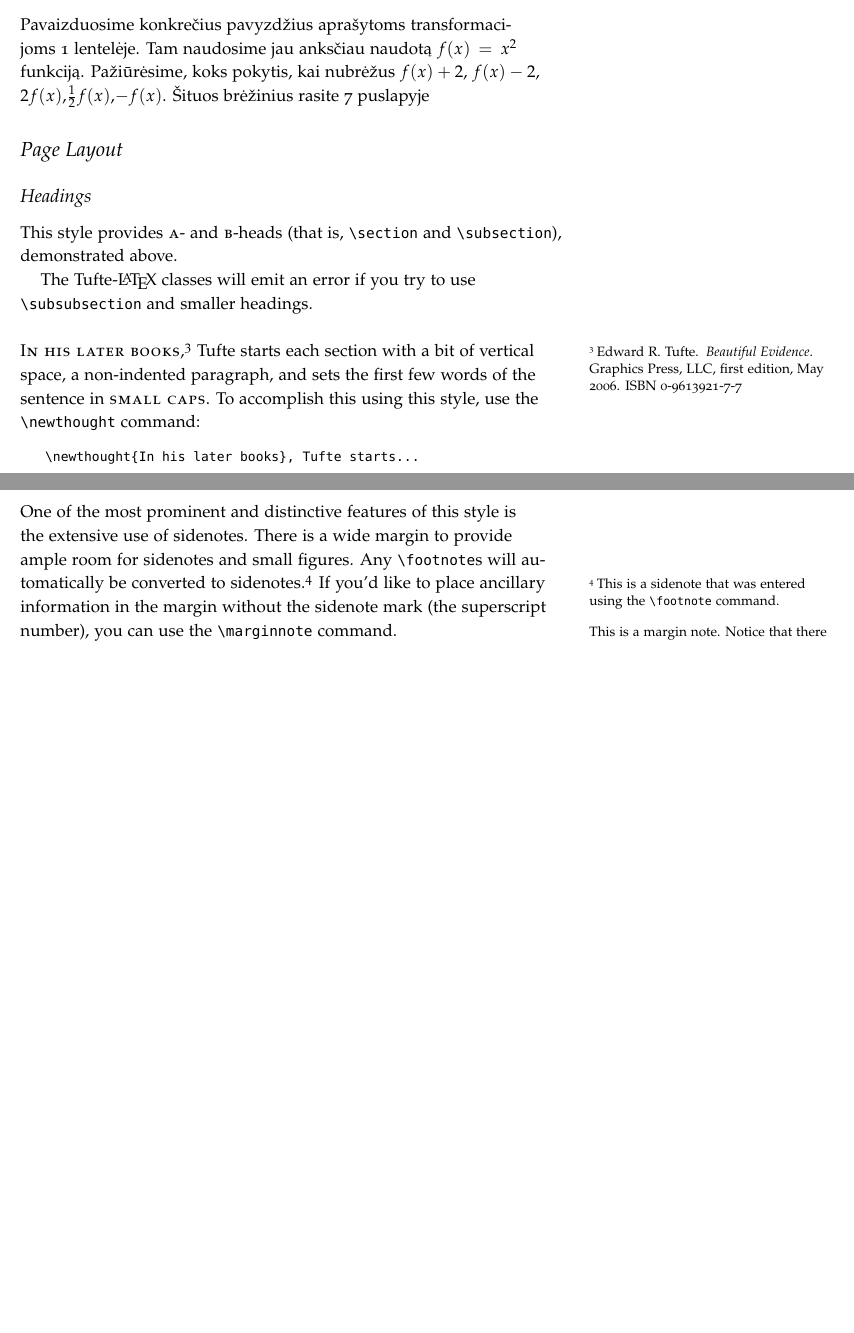
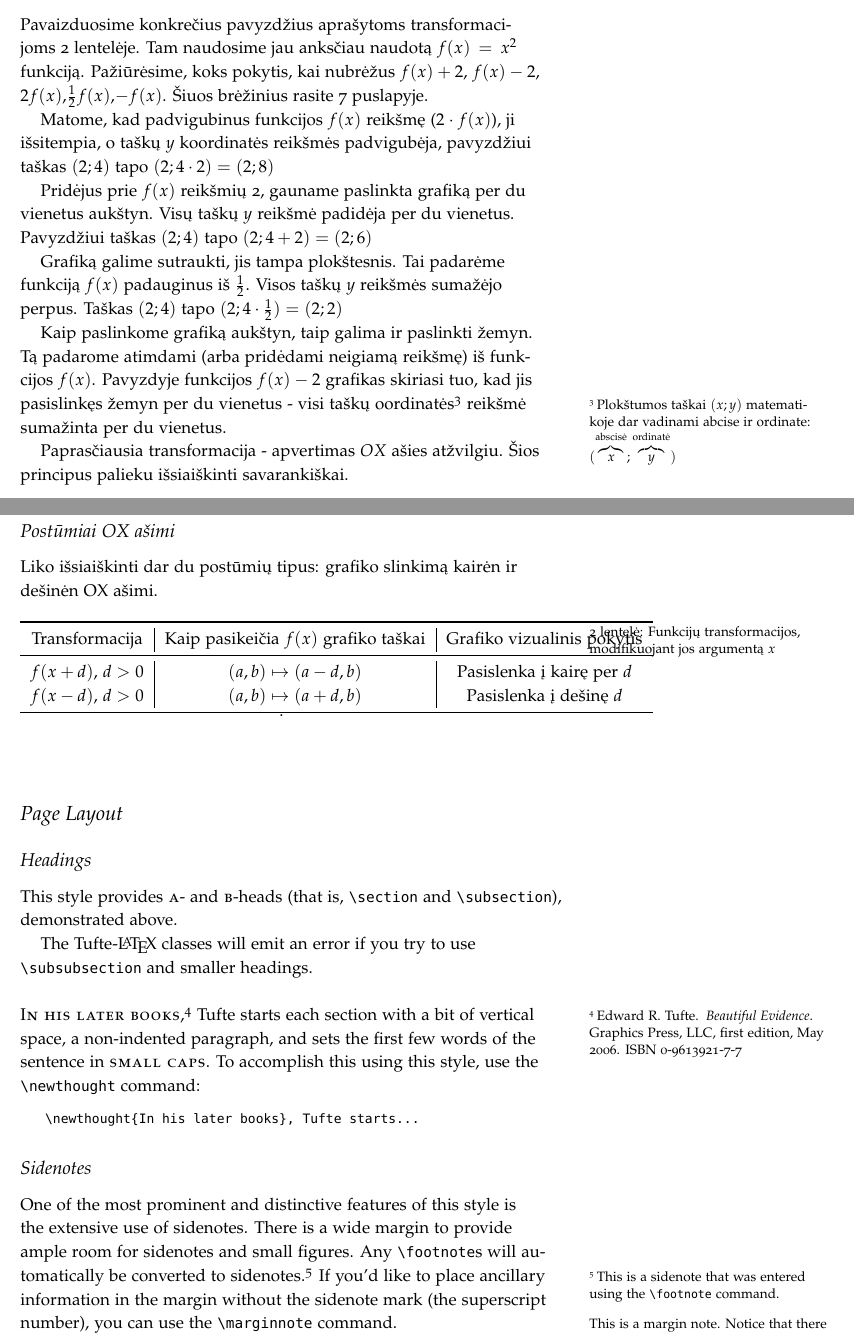
Before and after one commit to ViliusP/it_math_stem_lessons, a LaTeX document (math/function_transformation/sample-handout.tex): two parts of pages 6 and 8 of 11 before the commit and two parts of pages 6 and 8 of 12 after it, joined at a grey line, cut so that both start at the same text, the shorter picture padded with empty space. The pictures show the PDF file math/function_transformation/sample-handout.pdf that the author committed with the source.

Commit message:
checkpoint

```diff
--- a/math/function_transformation/sample-handout.tex
+++ b/math/function_transformation/sample-handout.tex
@@ -317,9 +317,33 @@ aprašytoms transformacijoms
 \hyperref[tbl:after_transformations]{\ref*{tbl:after_transformations}
   lentelėje}. Tam naudosime jau anksčiau naudotą $f(x)=x^2$ funkciją.
 Pažiūrėsime, koks pokytis, kai nubrėžus $f(x)+2$,  $f(x)-2$,
-$2f(x)$,$\frac{1}{2}f(x)$,$-f(x)$. Šituos brėžinius rasite
+$2f(x)$,$\frac{1}{2}f(x)$,$-f(x)$. Šiuos brėžinius rasite
 \hyperref[sec:function_transformation_example]{\pageref*{fig:function_transformation_example}
-  puslapyje}
+  puslapyje}.
+
+Matome, kad padvigubinus funkcijos $f(x)$ reikšmę ($2 \cdot f(x)$),
+ji išsitempia, o taškų $y$ koordinatės reikšmės padvigubėja, pavyzdžiui taškas
+$(2; 4)$ tapo $(2;4 \cdot 2)=(2;8)$
+
+Pridėjus prie $f(x)$ reikšmių 2, gauname paslinkta grafiką per du vienetus
+aukštyn. Visų taškų $y$ reikšmė padidėja per du vienetus. Pavyzdžiui taškas
+$(2; 4)$ tapo $(2;4 + 2)=(2;6)$
+
+Grafiką galime sutraukti, jis tampa plokštesnis. Tai padarėme funkciją $f(x)$
+padauginus iš $\frac{1}{2}$. Visos taškų $y$ reikšmės sumažėjo perpus. Taškas
+$(2; 4)$ tapo $(2;4 \cdot \frac{1}{2})=(2;2)$
+
+Kaip paslinkome grafiką aukštyn, taip galima ir paslinkti žemyn. Tą padarome
+atimdami (arba pridėdami neigiamą reikšmę) iš funkcijos $f(x)$. Pavyzdyje
+funkcijos $f(x)-2$ grafikas skiriasi tuo, kad jis pasislinkęs žemyn per du
+vienetus - visi taškų oordinatės\footnote{Plokštumos taškai $(x;y)$
+matematikoje dar vadinami abcise ir ordinate: $
+  (\overbrace{x}^{\text{abscisė}};
+  \overbrace{y}^{\text{ordinatė}})$} reikšmė sumažinta per du
+vienetus.
+
+Paprasčiausia transformacija - apvertimas $OX$ ašies atžvilgiu.
+Šios principus palieku išsiaiškinti savarankiškai.
 
 \begin{figure*}[p]
   \begin{fullwidth}
@@ -342,3 +370,27 @@ $2f(x)$,$\frac{1}{2}f(x)$,$-f(x)$. Šituos brėžinius rasite
+ašimi.
+
+\begin{table}[!htpb]
+  \centering
+  \begin{tabular}{
+      S |
+      S[separate-uncertainty = true] |
+      S[table-format = 5]
+    }
+    \toprule
+    Transformacija    & {Kaip pasikeičia $f(x)$ grafiko
+        taškai}
+                      & {Grafiko vizualinis pokytis}    \\
+    \midrule
+    {$f(x+d)$, $d>0$} & {$(a,b)\mapsto(a-d, b)$}
+                      & {Pasislenka į kairę per $d$}           \\
+    {$f(x-d)$, $d>0$} & {$(a,b)\mapsto(a+d, b)$}
+                      & {Pasislenka į dešinę $d$}       \\
+    \bottomrule
+  \end{tabular}
+  \vspace{16pt} % Adjust the space as needed
+  \caption{Funkcijų transformacijos, modifikuojant jos argumentą $x$}.
+  \label{tbl:after_transformations}
+\end{table}
 
 \section{Page Layout}\label{sec:page-layout}
 \subsection{Headings}\label{sec:headings}
```
Also changed, not shown: math/function_transformation/graphs/functions_as_graphs.pdf, math/function_transformation/graphs/functions_as_graphs_example1.pdf, math/function_transformation/graphs/quadratic_func_flipped.pdf, math/function_transformation/graphs/quadratic_func_lsh_2.pdf, math/function_transformation/graphs/quadratic_func_primary.pdf, math/function_transformation/graphs/quadratic_func_shrink_2.pdf, math/function_transformation/graphs/quadratic_func_transform_2.pdf, math/function_transformation/graphs/quadratic_func_transform_3.pdf, math/function_transformation/graphs/quadratic_func_transform_4.pdf, math/function_transformation/graphs/quadratic_func_transform_5.pdf, math/function_transformation/graphs/quadratic_func_transform_6.pdf, math/function_transformation/graphs/quadratic_func_ush_2.pdf, math/function_transformation/graphs/quadratic_function_plot_example.pdf, math/function_transformation/sample-handout.pdf, 1 more files, 1 other file.
